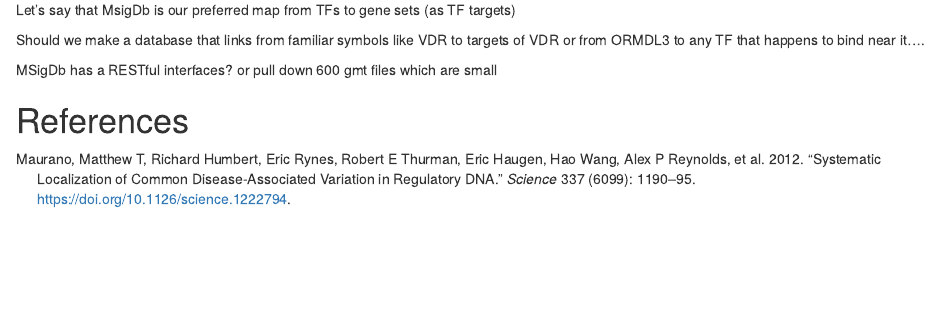
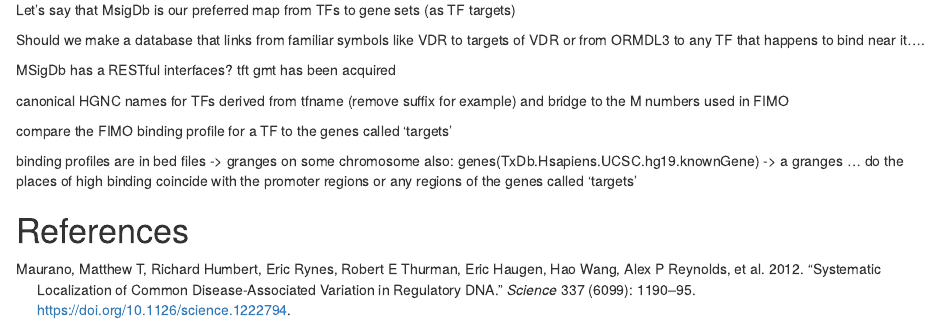
Before and after one commit to shwetagopaul92/TFutils, an R Markdown document (vignettes/motivations.Rmd): the page in a window 1100 px wide, from 2110 px down. Rendered offline with R 4.5, knitr and Pandoc, with nearby package versions; drawn as R Markdown's standard HTML page in place of the format the file asks for; some code elsewhere in the file could not run offline; common packages that the code uses without loading them are loaded.

Commit message:
Update motivations.Rmd

```diff
--- a/vignettes/motivations.Rmd
+++ b/vignettes/motivations.Rmd
@@ -78,7 +78,17 @@ Let's say that MsigDb is our preferred map from TFs to gene sets (as TF targets)
 Should we make a database that links from familiar symbols like VDR to targets of VDR
 or from ORMDL3 to any TF that happens to bind near it....
 
-MSigDb has a RESTful interfaces?  or pull down 600 gmt files which are small
+MSigDb has a RESTful interfaces?  tft gmt has been acquired
+
+canonical HGNC names for TFs derived from tfname (remove suffix for example) and bridge
+to the M numbers used in FIMO
+
+compare the FIMO binding profile for a TF to the genes called 'targets'
+
+binding profiles are in bed files -> granges on some chromosome
+also:  genes(TxDb.Hsapiens.UCSC.hg19.knownGene) -> a granges ... do the places of high binding
+coincide with the promoter regions or any regions of the genes called 'targets'
+
 
 
 # References
```
